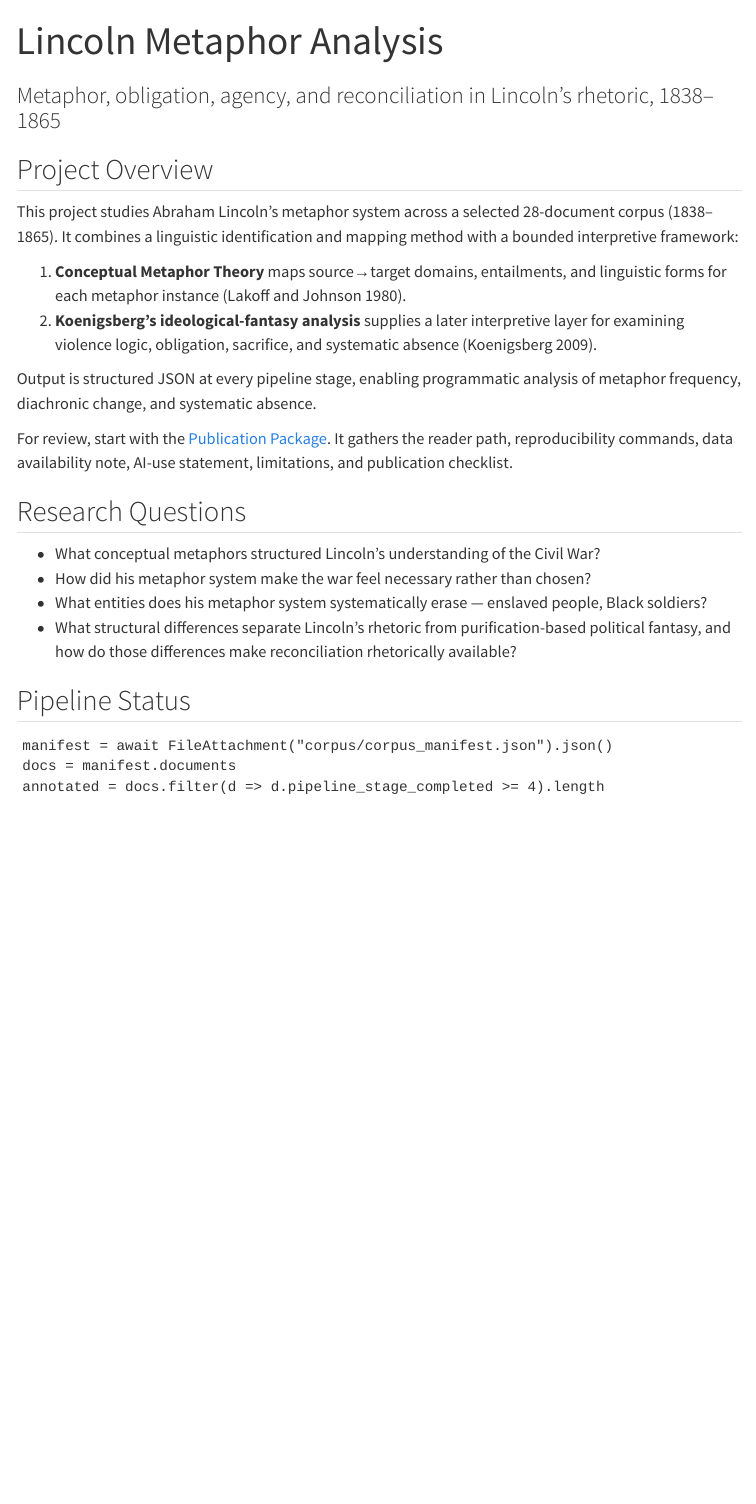
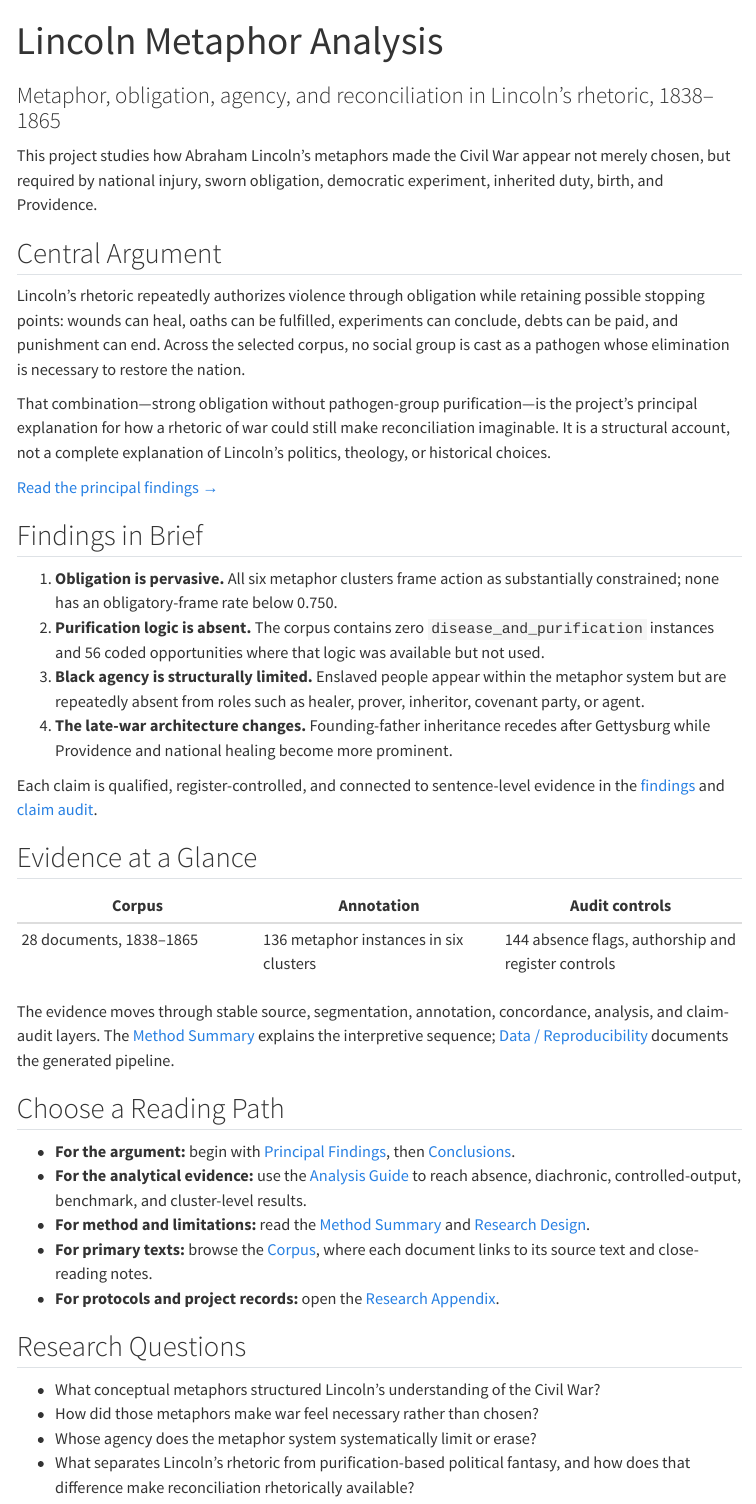
Before and after one commit to ashitaka-emishi/lincoln-metaphor-analysis, a Quarto document (index.qmd): the page in a window 1100 px wide, from its top. Rendered offline with R 4.5, knitr and Pandoc in place of Quarto, with nearby package versions; menus at the side of the page are left out.

Commit message:
Condense Quarto site navigation (#136)
Reorganize reader-facing navigation and add section hubs while preserving the full research archive.\n\nRefs #135.

````diff
--- a/_quarto.yml
+++ b/_quarto.yml
@@ -25,15 +25,15 @@ website:
     search: true
     left:
       - href: index.qmd
-        text: Home
+        text: Overview
+      - href: synthesis/findings.md
+        text: Findings
+      - href: analysis_overview.md
+        text: Analysis
+      - href: methods_summary.md
+        text: Method
       - href: corpus_index.qmd
         text: Corpus
-      - href: methods_summary.md
-        text: Methodology
-      - href: analysis_overview.md
-        text: Analysis
-      - href: synthesis/final_conclusions.md
-        text: Synthesis
     right:
       - icon: github
         href: https://github.com/ashitaka-emishi/lincoln-metaphor-analysis
@@ -45,176 +45,32 @@ website:
     contents:
       - href: index.qmd
         text: Overview
-      - href: executive_summary.md
-        text: Executive Summary
-      - href: changelog.md
-        text: Change Log
-      - href: how_to_read.md
-        text: How To Read This Site
-      - href: publication_package.md
-        text: Publication Package
-      - href: docs/publication-review.md
-        text: Publication Review
+      - href: synthesis/findings.md
+        text: Principal Findings
+      - href: synthesis/final_conclusions.md
+        text: Conclusions
+      - href: analysis_overview.md
+        text: Analysis Guide
+      - href: analysis/systematic_absence.md
+        text: Systematic Absence
+      - href: analysis/diachronic_map.md
+        text: Diachronic Map
+      - href: methods_summary.md
+        text: Method Summary
+      - href: docs/methodology/research-design.md
+        text: Research Design
       - href: corpus_index.qmd
         text: Corpus
-      - section: Methodology
-        contents:
-          - href: methods_summary.md
-            text: Methods Summary
-          - href: docs/methodology/methods-appendix.md
-            text: Methods Appendix
-          - href: docs/methodology/research-design.md
-            text: Research Design
-          - href: docs/methodology/corpus-register.qmd
-            text: Corpus Register
-          - href: docs/methodology/textual-variant-apparatus.md
-            text: Textual Variant Apparatus
-          - href: docs/methodology/annotation-codebook.md
-            text: Annotation Codebook
-          - href: docs/methodology/evidence-chain-schema.md
-            text: Evidence Chain Schema
-          - href: docs/methodology/claim-audit.md
-            text: Claim Audit Method
-          - href: docs/methodology/reliability-report.md
-            text: Reliability Workflow
-          - href: docs/methodology/human-double-coding-protocol.md
-            text: Human Coding Protocol
-          - href: docs/methodology/reliability-results.md
-            text: Reliability Results
-          - href: docs/methodology/external-benchmarks.md
-            text: External Benchmarks
-          - href: docs/methodology/reception-evidence.md
-            text: Reception Evidence
-          - href: docs/methodology/reconstruction-extension-scope.md
-            text: Reconstruction Scope
-          - href: docs/upgrade.md
-            text: Pipeline Upgrade
-          - href: comparison/theoretical_framework.md
-            text: Theoretical Framework
-          - href: skills/koenigsberg_method.md
-            text: Koenigsberg Method
-          - href: skills/cmt_analysis.md
-            text: CMT Analysis
-          - href: skills/annotation_protocol.md
-            text: Annotation Protocol
-          - href: skills/absence_analysis.md
-            text: Absence Analysis
-          - href: skills/diachronic_tracking.md
-            text: Diachronic Tracking
-          - href: skills/corpus_register.md
-            text: Register Definitions
-          - href: skills/schema_definitions.md
-            text: Schema Definitions
-          - href: skills/close_reading.md
-            text: Close Reading
-          - href: data_reproducibility.md
-            text: Data / Reproducibility
-          - href: annotation_schema_repair.md
-            text: Annotation Schema Repair
-          - href: docs/DECISIONS.md
-            text: Design Decisions
-      - section: Analysis
-        contents:
-          - href: analysis_overview.md
-            text: Analysis Overview
-          - href: analysis/systematic_absence.md
-            text: Systematic Absence
-          - href: analysis/diachronic_map.md
-            text: Diachronic Map
-          - href: analysis/controlled_outputs.md
-            text: Controlled Outputs
-          - href: analysis/lcc_validation.md
-            text: LCC Benchmark Validation
-          - section: Cluster Profiles
-            contents:
-              - href: analysis/cluster_profiles/cluster_01.md
-                text: "01 — Body / Organism"
-              - href: analysis/cluster_profiles/cluster_02.md
-                text: "02 — Covenant / Oath"
-              - href: analysis/cluster_profiles/cluster_03.md
-                text: "03 — Experiment / Proposition"
-              - href: analysis/cluster_profiles/cluster_04.md
-                text: "04 — Birth / Creation"
-              - href: analysis/cluster_profiles/cluster_05.md
-                text: "05 — Fathers / Inheritance"
-              - href: analysis/cluster_profiles/cluster_06.md
-                text: "06 — Providence / Theodicy"
-          - section: Document Notes
-            contents:
-              - href: analysis/document_notes/doc_001_notes.md
-                text: "doc_001 — Lyceum Address"
-              - href: analysis/document_notes/doc_002_notes.md
-                text: "doc_002 — Temperance Address"
-              - href: analysis/document_notes/doc_003_notes.md
-                text: "doc_003 — Clay Eulogy"
-              - href: analysis/document_notes/doc_004_notes.md
-                text: "doc_004 — Peoria Speech"
-              - href: analysis/document_notes/doc_005_notes.md
-                text: "doc_005 — House Divided"
-              - href: analysis/document_notes/doc_006a_notes.md
-                text: "doc_006a — L-D Debate 1 Ottawa"
-              - href: analysis/document_notes/doc_006b_notes.md
-                text: "doc_006b — L-D Debate 2 Freeport"
-              - href: analysis/document_notes/doc_006c_notes.md
-                text: "doc_006c — L-D Debate 3 Jonesboro"
-              - href: analysis/document_notes/doc_006d_notes.md
-                text: "doc_006d — L-D Debate 4 Charleston"
-              - href: analysis/document_notes/doc_006e_notes.md
-                text: "doc_006e — L-D Debate 5 Galesburg"
-              - href: analysis/document_notes/doc_006f_notes.md
-                text: "doc_006f — L-D Debate 6 Quincy"
-              - href: analysis/document_notes/doc_006g_notes.md
-                text: "doc_006g — L-D Debate 7 Alton"
-              - href: analysis/document_notes/doc_007_notes.md
-                text: "doc_007 — Cooper Union"
-              - href: analysis/document_notes/doc_008_notes.md
-                text: "doc_008 — Springfield Farewell"
-              - href: analysis/document_notes/doc_009_notes.md
-                text: "doc_009 — First Inaugural"
-              - href: analysis/document_notes/doc_010_notes.md
-                text: "doc_010 — July 4 Message 1861"
-              - href: analysis/document_notes/doc_011_notes.md
-                text: "doc_011 — Constitution Fragment"
-              - href: analysis/document_notes/doc_012_notes.md
-                text: "doc_012 — Greeley Letter"
-              - href: analysis/document_notes/doc_013_notes.md
-                text: "doc_013 — Prelim. Emancipation"
-              - href: analysis/document_notes/doc_014_notes.md
-                text: "doc_014 — Annual Message 1862"
-              - href: analysis/document_notes/doc_015_notes.md
-                text: "doc_015 — Final Emancipation"
-              - href: analysis/document_notes/doc_016_notes.md
-                text: "doc_016 — Conkling Letter"
-              - href: analysis/document_notes/doc_017_notes.md
-                text: "doc_017 — Gettysburg"
-              - href: analysis/document_notes/doc_018_notes.md
-                text: "doc_018 — Blind Memorandum"
-              - href: analysis/document_notes/doc_019_notes.md
-                text: "doc_019 — Hodges Letter"
-              - href: analysis/document_notes/doc_020_notes.md
-                text: "doc_020 — Re-election Serenade"
-              - href: analysis/document_notes/doc_021_notes.md
-                text: "doc_021 — Second Inaugural"
-              - href: analysis/document_notes/doc_022_notes.md
-                text: "doc_022 — Last Address"
-      - section: Synthesis
-        contents:
-          - href: synthesis/findings.md
-            text: Findings
-          - href: synthesis/claim_audit.md
-            text: Claim Audit
-          - href: synthesis/final_conclusions.md
-            text: Final Conclusions
-          - href: comparison/koenigsberg_comparison.md
-            text: Purification Contrast
-          - href: synthesis/open_questions.md
-            text: Open Questions
+      - href: data_reproducibility.md
+        text: Data / Reproducibility
+      - href: research_appendix.md
+        text: Research Appendix
 
 format:
   html:
     theme: [cosmo, custom.scss]
     toc: true
-    toc-depth: 3
+    toc-depth: 2
     include-in-header:
       text: |
         <link rel="preconnect" href="https://fonts.googleapis.com">
@@ -229,19 +85,20 @@ format:
           }
           const path = window.location.pathname.replace(/\/$/, "/index.html");
           const sections = [
-            { text: "Home", match: p => /\/index\.html$/.test(p) },
-            { text: "Corpus", match: p => /\/corpus_index\.html$/.test(p) || p.includes("/corpus/") },
-            { text: "Methodology", match: p =>
+            { text: "Overview", match: p => /\/index\.html$/.test(p) || /\/executive_summary\.html$/.test(p) },
+            { text: "Findings", match: p => p.includes("/synthesis/") || p.includes("/comparison/koenigsberg_comparison.html") },
+            { text: "Analysis", match: p => /\/analysis_overview\.html$/.test(p) || p.includes("/analysis/") },
+            { text: "Method", match: p =>
               /\/methods_summary\.html$/.test(p) ||
               /\/data_reproducibility\.html$/.test(p) ||
+              /\/research_appendix\.html$/.test(p) ||
               p.includes('/docs/methodology/') ||
               p.includes('/docs/upgrade.html') ||
               p.includes('/docs/DECISIONS.html') ||
               p.includes("/skills/") ||
               p.includes("/comparison/theoretical_framework.html")
             },
-            { text: "Analysis", match: p => /\/analysis_overview\.html$/.test(p) || p.includes("/analysis/") },
-            { text: "Synthesis", match: p => p.includes("/synthesis/") || p.includes("/comparison/koenigsberg_comparison.html") }
+            { text: "Corpus", match: p => /\/corpus_index\.html$/.test(p) || p.includes("/corpus/") }
           ];
           const active = sections.find(section => section.match(path));
           if (!active) return;
--- a/corpus_index.qmd
+++ b/corpus_index.qmd
@@ -3,11 +3,11 @@ title: "Corpus"
 subtitle: "28 documents, 1838–1865"
 ---
 
-The corpus spans Lincoln's public career from the Lyceum Address (1838) to the Last Public Address (1865), drawn from the University of Michigan *Collected Works of Abraham Lincoln* digital edition.
+The corpus spans Lincoln's public career from the Lyceum Address (1838) to the Last Public Address (1865), drawn from the University of Michigan *Collected Works of Abraham Lincoln* digital edition. Use the table to move directly to a primary text or its document-level close reading.
 
 Register, authorship confidence, and analytical priority are the three primary corpus-control variables. All frequency claims in the analysis must be register-controlled before publication. See [Corpus Register](docs/methodology/corpus-register.qmd) for publication-facing provenance metadata, [Register Definitions](skills/corpus_register.md) for register definitions, and [Annotation Protocol](skills/annotation_protocol.md) for the confidence scoring procedure.
 
-Source texts (Stage 2 markdown) are rendered at `corpus/text/{id}.html` and are linked in the table below.
+Source texts (Stage 2 markdown) and close-reading notes are linked in the table below. The [Corpus Register](docs/methodology/corpus-register.qmd) provides the more detailed publication and provenance view.
 
 ```{ojs}
 manifest = await FileAttachment("corpus/corpus_manifest.json").json()
@@ -40,6 +40,7 @@ Inputs.table(
   filtered.map(d => ({
     id: d.id,
     title: d.short_title,
+    notes: d.id,
     date: d.date,
     period: d.period,
     genre: d.genre,
@@ -53,10 +54,11 @@ Inputs.table(
     risk: d.risk_flags.length > 0 ? d.risk_flags.join(", ") : "—"
   })),
   {
-    columns: ["id", "title", "date", "period", "genre", "register", "authorship", "conf", "source", "status", "priority", "stage", "risk"],
+    columns: ["id", "title", "notes", "date", "period", "genre", "register", "authorship", "conf", "source", "status", "priority", "stage", "risk"],
     header: {
       id: "ID",
       title: "Document",
+      notes: "Analysis Notes",
       date: "Date",
       period: "Period",
       genre: "Genre",
@@ -71,7 +73,8 @@ Inputs.table(
     },
     format: {
       conf: x => x.toFixed(2),
-      id: id => htl.html`<a href="corpus/text/${id}.html">${id}</a>`
+      id: id => htl.html`<a href="corpus/text/${id}.html">${id}</a>`,
+      notes: id => htl.html`<a href="analysis/document_notes/${id}_notes.html">notes</a>`
     },
     rows: 30
   }
--- a/index.qmd
+++ b/index.qmd
@@ -3,27 +3,44 @@ title: "Lincoln Metaphor Analysis"
 subtitle: "Metaphor, obligation, agency, and reconciliation in Lincoln's rhetoric, 1838–1865"
 ---
 
-## Project Overview
+This project studies how Abraham Lincoln's metaphors made the Civil War appear not merely chosen, but required by national injury, sworn obligation, democratic experiment, inherited duty, birth, and Providence.
 
-This project studies Abraham Lincoln's metaphor system across a selected 28-document corpus (1838–1865). It combines a linguistic identification and mapping method with a bounded interpretive framework:
+## Central Argument
 
-1. **Conceptual Metaphor Theory** maps source→target domains, entailments, and linguistic forms for each metaphor instance [@lakoff1980].
-2. **Koenigsberg's ideological-fantasy analysis** supplies a later interpretive layer for examining violence logic, obligation, sacrifice, and systematic absence [@koenigsberg2009].
+Lincoln's rhetoric repeatedly authorizes violence through obligation while retaining possible stopping points: wounds can heal, oaths can be fulfilled, experiments can conclude, debts can be paid, and punishment can end. Across the selected corpus, no social group is cast as a pathogen whose elimination is necessary to restore the nation.
 
-Output is structured JSON at every pipeline stage, enabling programmatic analysis of metaphor frequency, diachronic change, and systematic absence.
+That combination—strong obligation without pathogen-group purification—is the project's principal explanation for how a rhetoric of war could still make reconciliation imaginable. It is a structural account, not a complete explanation of Lincoln's politics, theology, or historical choices.
 
-For review, start with the [Publication Package](publication_package.md). It gathers the reader path, reproducibility commands, data availability note, AI-use statement, limitations, and publication checklist.
+[Read the principal findings →](synthesis/findings.md)
+
+## Findings in Brief
+
+1. **Obligation is pervasive.** All six metaphor clusters frame action as substantially constrained; none has an obligatory-frame rate below 0.750.
+2. **Purification logic is absent.** The corpus contains zero `disease_and_purification` instances and 56 coded opportunities where that logic was available but not used.
+3. **Black agency is structurally limited.** Enslaved people appear within the metaphor system but are repeatedly absent from roles such as healer, prover, inheritor, covenant party, or agent.
+4. **The late-war architecture changes.** Founding-father inheritance recedes after Gettysburg while Providence and national healing become more prominent.
+
+Each claim is qualified, register-controlled, and connected to sentence-level evidence in the [findings](synthesis/findings.md) and [claim audit](synthesis/claim_audit.md).
+
+## Evidence at a Glance
+
+| Corpus | Annotation | Audit controls |
+|---|---|---|
+| 28 documents, 1838–1865 | 136 metaphor instances in six clusters | 144 absence flags, authorship and register controls |
+
+The evidence moves through stable source, segmentation, annotation, concordance, analysis, and claim-audit layers. The [Method Summary](methods_summary.md) explains the interpretive sequence; [Data / Reproducibility](data_reproducibility.md) documents the generated pipeline.
+
+## Choose a Reading Path
+
+- **For the argument:** begin with [Principal Findings](synthesis/findings.md), then [Conclusions](synthesis/final_conclusions.md).
+- **For the analytical evidence:** use the [Analysis Guide](analysis_overview.md) to reach absence, diachronic, controlled-output, benchmark, and cluster-level results.
+- **For method and limitations:** read the [Method Summary](methods_summary.md) and [Research Design](docs/methodology/research-design.md).
+- **For primary texts:** browse the [Corpus](corpus_index.qmd), where each document links to its source text and close-reading notes.
+- **For protocols and project records:** open the [Research Appendix](research_appendix.md).
 
 ## Research Questions
 
 - What conceptual metaphors structured Lincoln's understanding of the Civil War?
-- How did his metaphor system make the war feel necessary rather than chosen?
-- What entities does his metaphor system systematically erase — enslaved people, Black soldiers?
-- What structural differences separate Lincoln's rhetoric from purification-based political fantasy, and how do those differences make reconciliation rhetorically available?
-
-## Pipeline Status
-
-```{ojs}
-manifest = await FileAttachment("corpus/corpus_manifest.json").json()
-docs = manifest.documents
-annotated = docs.filter(d => d.pipeline_stage_completed >= 4).length
+- How did those metaphors make war feel necessary rather than chosen?
+- Whose agency does the metaphor system systematically limit or erase?
+- What separates Lincoln's rhetoric from purification-based political fantasy, and how does that difference make reconciliation rhetorically available?
--- a/methods_summary.md
+++ b/methods_summary.md
@@ -22,4 +22,4 @@ Absence is treated as evidence. When a metaphor's entailments logically require
 
 Reliability is reported in layers rather than as one blended score. The project distinguishes whether coders identify the same metaphor-related lexical units from whether they agree on CMT mapping, Koenigsbergian function, absence flags, and confidence. The current Stage 4B result compares the Stage 4A reference layer with a Codex second-pass reliability review; it reports metrics and adjudication while explicitly avoiding a two-human inter-annotator reliability claim. A [Human Double-Coding Follow-Up Protocol](docs/methodology/human-double-coding-protocol.md) now specifies how a future blind human study would sit beside or supersede that limitation.
 
-The detailed protocols are available in the Methodology section. See [Research Design](docs/methodology/research-design.md) for the publication scope and evidence sequence, [Methods Appendix](docs/methodology/methods-appendix.md) for the reproducible checklist, and [Publication Package](publication_package.md) for the reviewer path, data availability note, AI-use statement, limitations, and archive boundary. This page is only the public-facing summary.
+The detailed protocols are collected in the [Research Appendix](research_appendix.md). See [Research Design](docs/methodology/research-design.md) for the publication scope and evidence sequence, [Methods Appendix](docs/methodology/methods-appendix.md) for the reproducible checklist, and [Publication Package](publication_package.md) for the reviewer path, data availability note, AI-use statement, limitations, and archive boundary. This page is the public-facing summary.
````
Also changed, not shown: analysis_overview.md (+21 -6 lines), how_to_read.md (+10 -8 lines), research_appendix.md (added, +63 -0 lines), README.md, docs/QUARTO.md, index.qmd (68 more changed lines).
